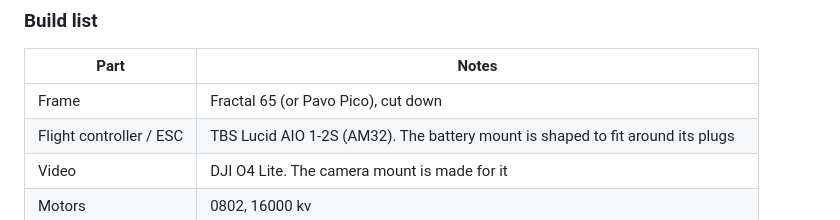
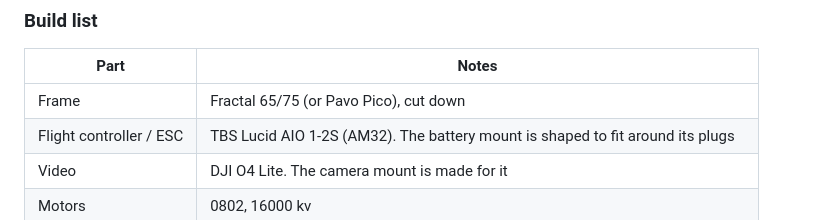
Before and after one commit to BlindingBright/Drones, a Markdown page: README.md, the part around the change. GitHub-like rendering.

```diff
--- a/README.md
+++ b/README.md
@@ -16,7 +16,7 @@ I tested the prints on a cut-down Fractal 65 and a cut-down Pavo Pico, and they
 
 | Part | Notes |
 |---|---|
-| Frame | Fractal 65 (or Pavo Pico), cut down |
+| Frame | Fractal 65/75 (or Pavo Pico), cut down |
 | Flight controller / ESC | TBS Lucid AIO 1-2S (AM32). The battery mount is shaped to fit around its plugs |
 | Video | DJI O4 Lite. The camera mount is made for it |
 | Motors | 0802, 16000 kv |
```
